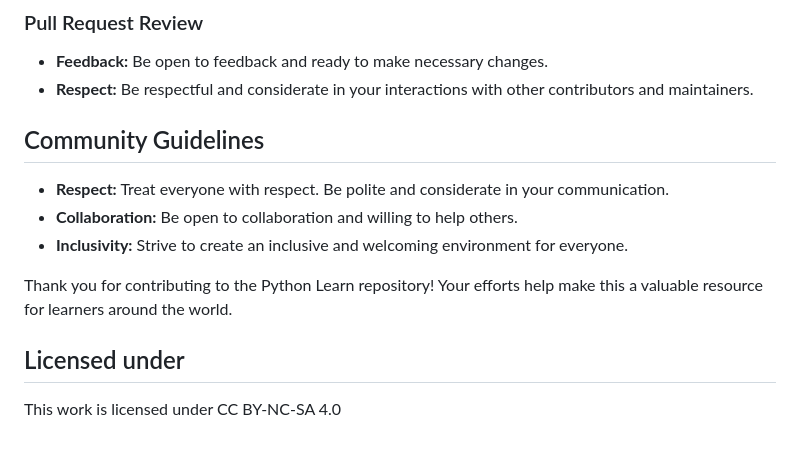
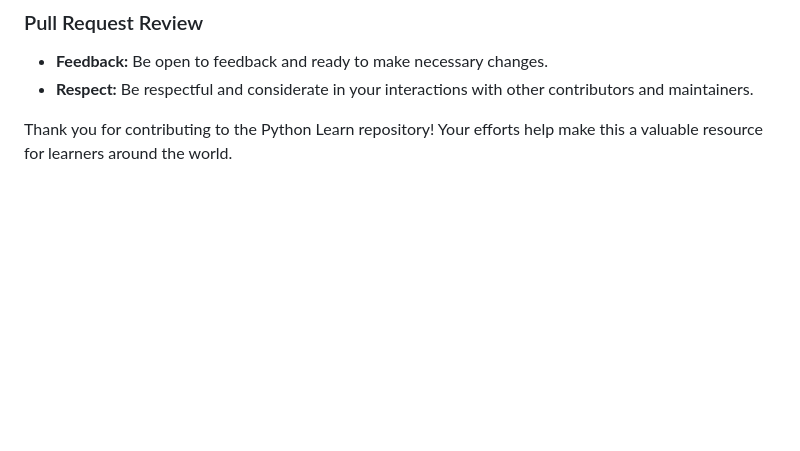
Before and after one commit to ekasnh/Gigidi-giggid-Learn-Python, a Markdown page: README.md, the part around the change. Rendered like a GitHub page; blank space fills up the shorter version.

Commit message:
Update README.md
Signed-off-by: Ekansh Agarwal <68435362+ekasnh@users.noreply.github.com>

```diff
--- a/README.md
+++ b/README.md
@@ -131,13 +131,4 @@ Thank you for your interest in contributing to the Python Learn repository! We a
 - **Feedback:** Be open to feedback and ready to make necessary changes.
 - **Respect:** Be respectful and considerate in your interactions with other contributors and maintainers.
 
-## Community Guidelines
-
-- **Respect:** Treat everyone with respect. Be polite and considerate in your communication.
-- **Collaboration:** Be open to collaboration and willing to help others.
-- **Inclusivity:** Strive to create an inclusive and welcoming environment for everyone.
-
 Thank you for contributing to the Python Learn repository! Your efforts help make this a valuable resource for learners around the world.
-
-## Licensed under
-This work is licensed under CC BY-NC-SA 4.0
```
